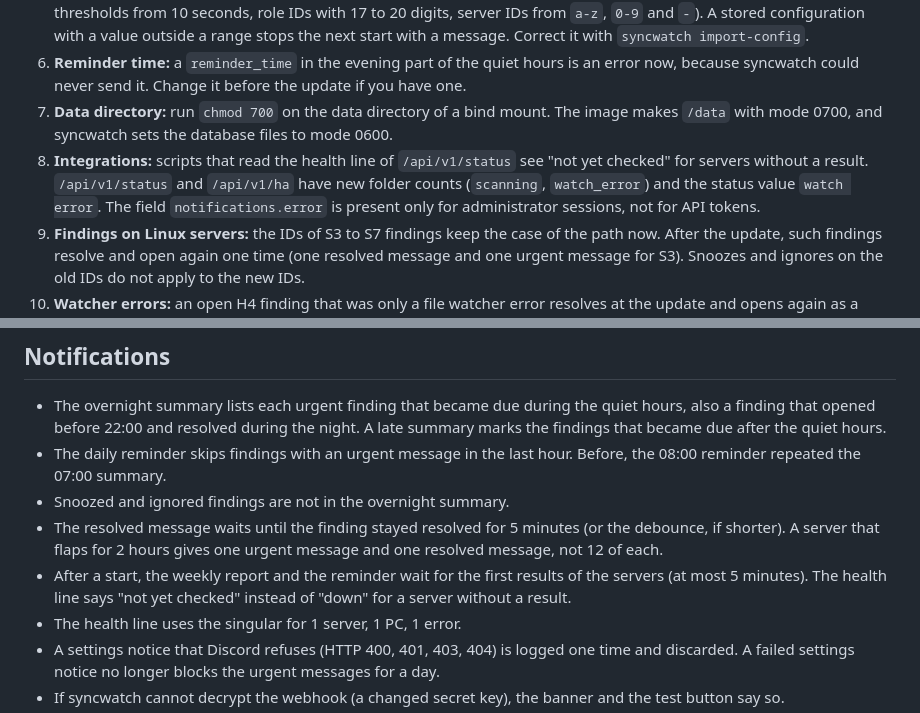
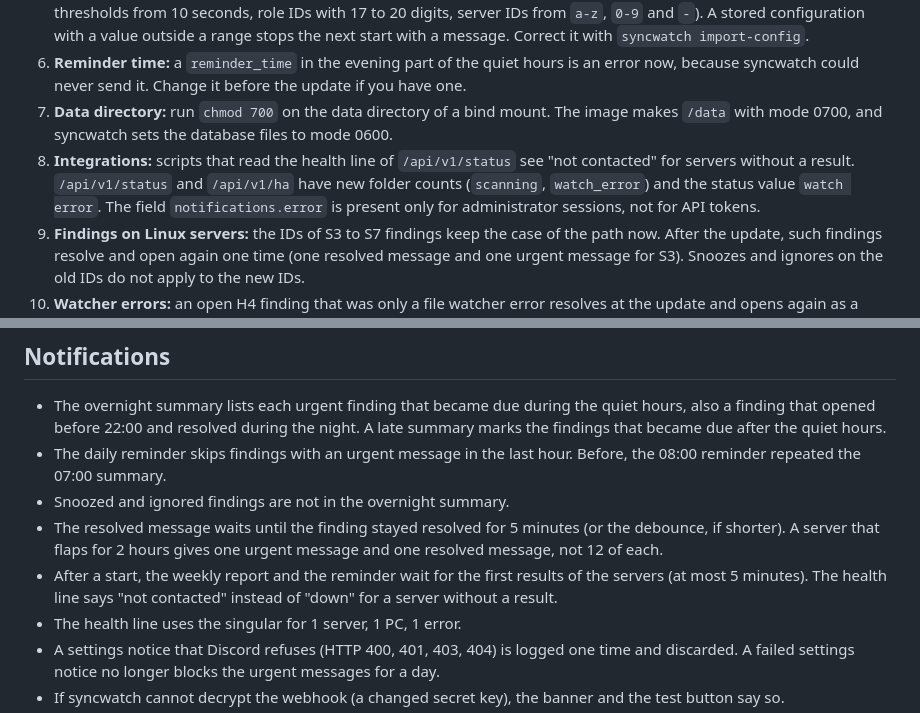
Before and after one commit to ivarstudios/syncwatch, a Markdown page: docs/CHANGES-review.md, 2 parts joined by grey strips. GitHub-like rendering.

Commit message:
docs: the health line says "not contacted", as the merged code writes it
CHANGES-review.md and the README described the part of the health line for
a server without a result with the r0-g2 wording "not yet checked"; after
the merge of ste/text the notifier writes "not contacted"
(internal/notify/notifier.go). Align the two documents to the code.

Co-Authored-By: Claude Fable 5.1 <noreply@anthropic.com>

```diff
--- a/docs/CHANGES-review.md
+++ b/docs/CHANGES-review.md
@@ -11,7 +11,7 @@ This is the plain-language list of the changes from the review (13 branches, `si
 5. **Configuration values:** syncwatch now refuses values outside the ranges in the README (durations up to 10 years, thresholds from 10 seconds, role IDs with 17 to 20 digits, server IDs from `a-z`, `0-9` and `-`). A stored configuration with a value outside a range stops the next start with a message. Correct it with `syncwatch import-config`.
 6. **Reminder time:** a `reminder_time` in the evening part of the quiet hours is an error now, because syncwatch could never send it. Change it before the update if you have one.
 7. **Data directory:** run `chmod 700` on the data directory of a bind mount. The image makes `/data` with mode 0700, and syncwatch sets the database files to mode 0600.
-8. **Integrations:** scripts that read the health line of `/api/v1/status` see "not yet checked" for servers without a result. `/api/v1/status` and `/api/v1/ha` have new folder counts (`scanning`, `watch_error`) and the status value `watch error`. The field `notifications.error` is present only for administrator sessions, not for API tokens.
+8. **Integrations:** scripts that read the health line of `/api/v1/status` see "not contacted" for servers without a result. `/api/v1/status` and `/api/v1/ha` have new folder counts (`scanning`, `watch_error`) and the status value `watch error`. The field `notifications.error` is present only for administrator sessions, not for API tokens.
 9. **Findings on Linux servers:** the IDs of S3 to S7 findings keep the case of the path now. After the update, such findings resolve and open again one time (one resolved message and one urgent message for S3). Snoozes and ignores on the old IDs do not apply to the new IDs.
 10. **Watcher errors:** an open H4 finding that was only a file watcher error resolves at the update and opens again as a WARNING after 1 hour.
 
@@ -65,7 +65,7 @@ This is the plain-language list of the changes from the review (13 branches, `si
 - The daily reminder skips findings with an urgent message in the last hour. Before, the 08:00 reminder repeated the 07:00 summary.
 - Snoozed and ignored findings are not in the overnight summary.
 - The resolved message waits until the finding stayed resolved for 5 minutes (or the debounce, if shorter). A server that flaps for 2 hours gives one urgent message and one resolved message, not 12 of each.
-- After a start, the weekly report and the reminder wait for the first results of the servers (at most 5 minutes). The health line says "not yet checked" instead of "down" for a server without a result.
+- After a start, the weekly report and the reminder wait for the first results of the servers (at most 5 minutes). The health line says "not contacted" instead of "down" for a server without a result.
 - The health line uses the singular for 1 server, 1 PC, 1 error.
 - A settings notice that Discord refuses (HTTP 400, 401, 403, 404) is logged one time and discarded. A failed settings notice no longer blocks the urgent messages for a day.
 - If syncwatch cannot decrypt the webhook (a changed secret key), the banner and the test button say so.
```
Also changed, not shown: README.md (+1 -1 lines).
